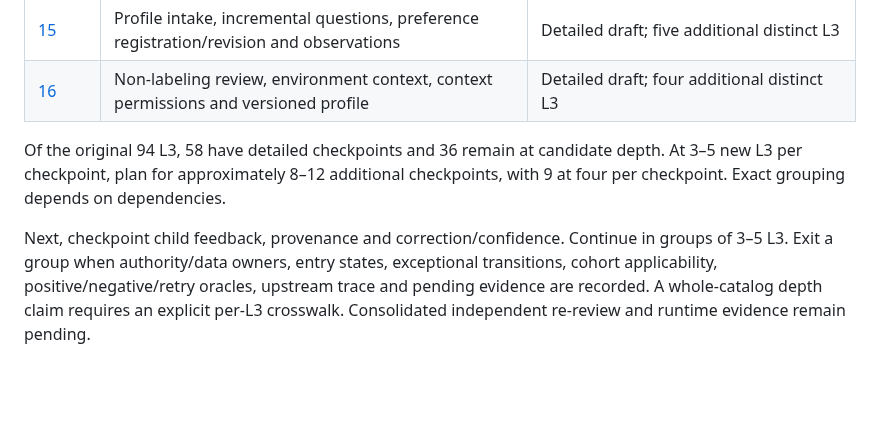
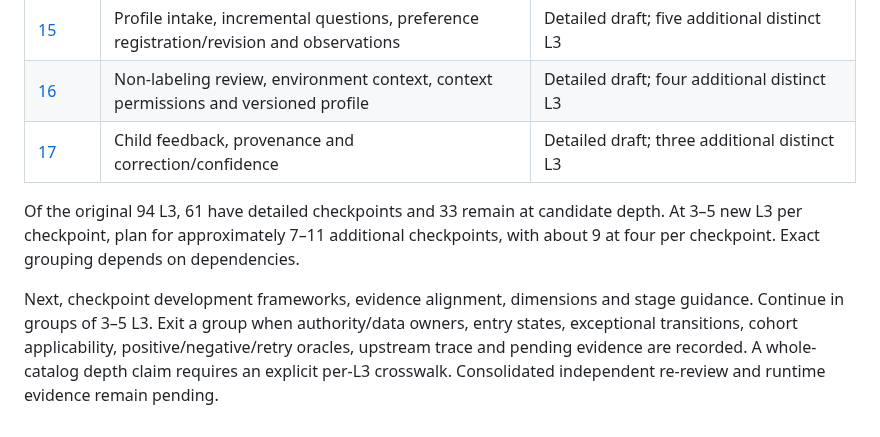
Before and after one commit to ChadNguyen1608/app-parent-pal, a Markdown page: documents/app-design-document/Feature_3_2_to_Phase_3_Execution_Tracker_REVIEW.md, the part around the change. GitHub-like rendering; blank space fills up the shorter version.

Commit message:
docs(l4): deepen child feedback and corrections in checkpoint 17

```diff
--- a/documents/app-design-document/Feature_3_2_to_Phase_3_Execution_Tracker_REVIEW.md
+++ b/documents/app-design-document/Feature_3_2_to_Phase_3_Execution_Tracker_REVIEW.md
@@ -76,7 +76,8 @@ Detailed review expands the prior inventory coverage. Track candidate depth sepa
 | [14](Feature_3_2_L4_Detailed_Review_Group_14_Identity_and_Verification_REVIEW.md) | Core identity, profile integrity and account recovery | Detailed draft; three additional distinct L3 |
 | [15](Feature_3_2_L4_Detailed_Review_Group_15_Intake_and_Observations_REVIEW.md) | Profile intake, incremental questions, preference registration/revision and observations | Detailed draft; five additional distinct L3 |
 | [16](Feature_3_2_L4_Detailed_Review_Group_16_Context_and_Profile_REVIEW.md) | Non-labeling review, environment context, context permissions and versioned profile | Detailed draft; four additional distinct L3 |
+| [17](Feature_3_2_L4_Detailed_Review_Group_17_Feedback_and_Corrections_REVIEW.md) | Child feedback, provenance and correction/confidence | Detailed draft; three additional distinct L3 |
 
-Of the original 94 L3, 58 have detailed checkpoints and 36 remain at candidate depth. At 3–5 new L3 per checkpoint, plan for approximately 8–12 additional checkpoints, with 9 at four per checkpoint. Exact grouping depends on dependencies.
+Of the original 94 L3, 61 have detailed checkpoints and 33 remain at candidate depth. At 3–5 new L3 per checkpoint, plan for approximately 7–11 additional checkpoints, with about 9 at four per checkpoint. Exact grouping depends on dependencies.
 
-Next, checkpoint child feedback, provenance and correction/confidence. Continue in groups of 3–5 L3. Exit a group when authority/data owners, entry states, exceptional transitions, cohort applicability, positive/negative/retry oracles, upstream trace and pending evidence are recorded. A whole-catalog depth claim requires an explicit per-L3 crosswalk. Consolidated independent re-review and runtime evidence remain pending.
+Next, checkpoint development frameworks, evidence alignment, dimensions and stage guidance. Continue in groups of 3–5 L3. Exit a group when authority/data owners, entry states, exceptional transitions, cohort applicability, positive/negative/retry oracles, upstream trace and pending evidence are recorded. A whole-catalog depth claim requires an explicit per-L3 crosswalk. Consolidated independent re-review and runtime evidence remain pending.
```
Also changed, not shown: documents/app-design-document/Feature_3_2_L4_Detailed_Review_Group_17_Feedback_and_Corrections_REVIEW.md (added, +40 -0 lines).
